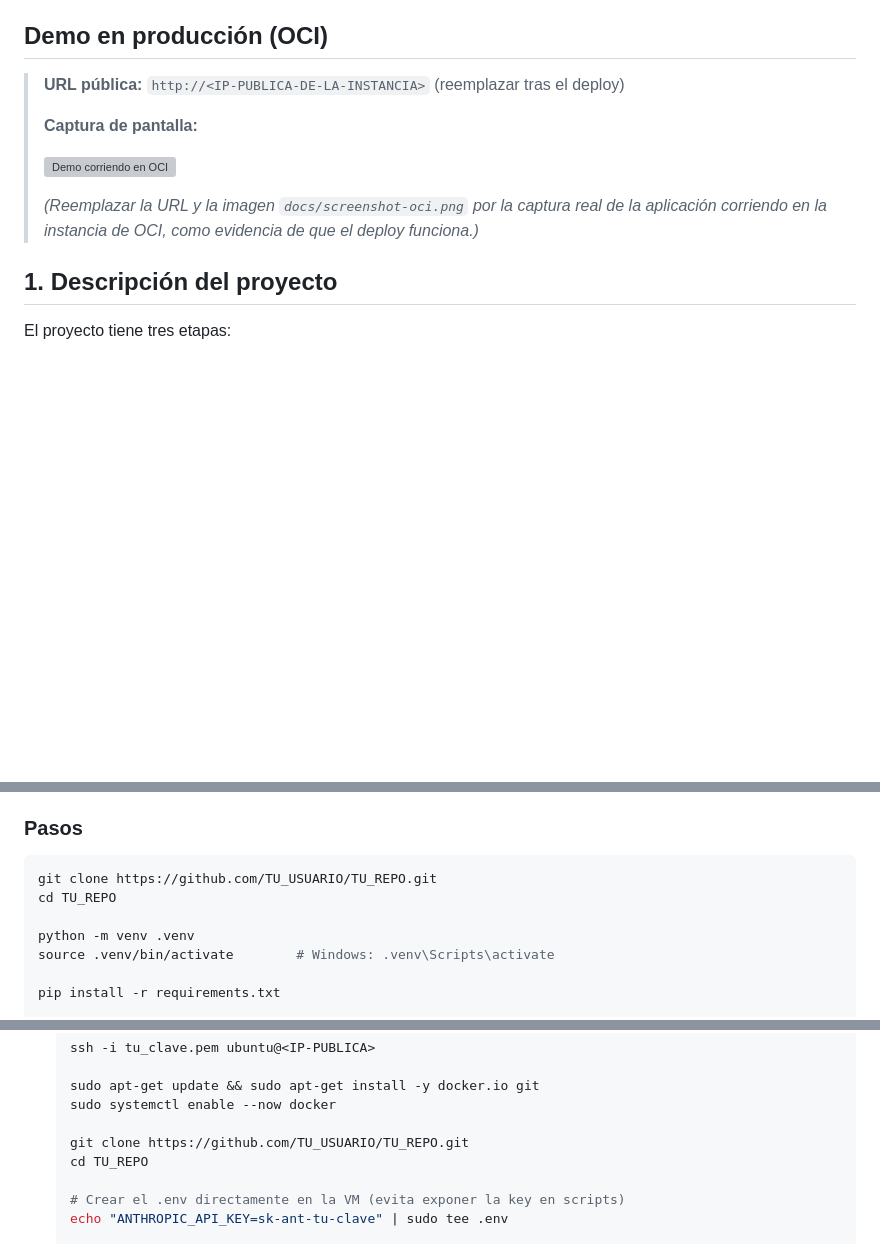
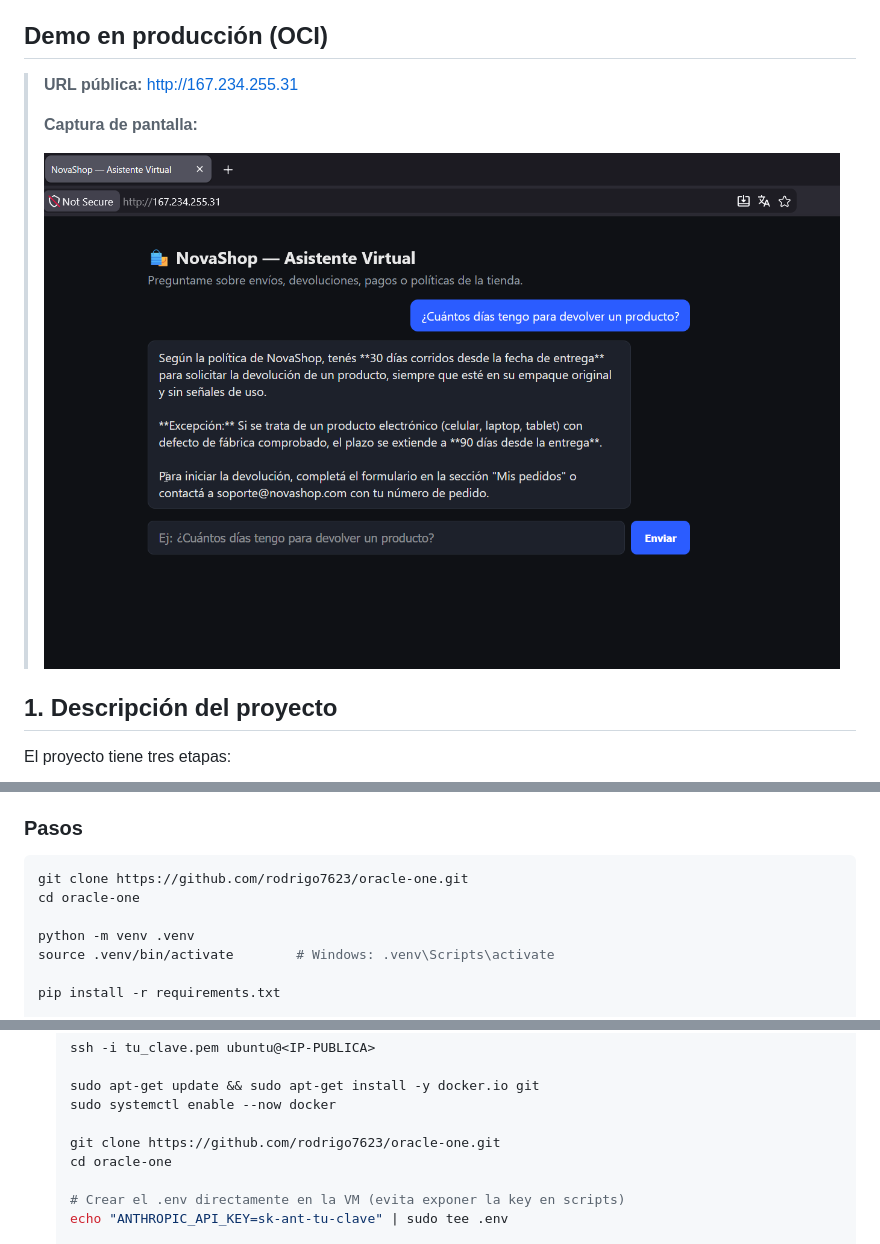
Before and after one commit to rodrigo7623/oracle-one, a Markdown page: README.md, 3 parts joined by grey strips. GitHub-like rendering; pictures changed too: docs/screenshot-oci.png (added); blank space fills up the shorter version; grey boxes are pictures that could not be loaded.

Commit message:
docs: agregar evidencia del deploy en OCI y actualizar URLs del repo

````diff
--- a/README.md
+++ b/README.md
@@ -8,15 +8,11 @@ Infrastructure (OCI).
 
 ## Demo en producción (OCI)
 
-> **URL pública:** `http://<IP-PUBLICA-DE-LA-INSTANCIA>` (reemplazar tras el deploy)
+> **URL pública:** http://167.234.255.31
 >
 > **Captura de pantalla:**
 >
 > ![Demo corriendo en OCI](docs/screenshot-oci.png)
->
-> *(Reemplazar la URL y la imagen `docs/screenshot-oci.png` por la captura real
-> de la aplicación corriendo en la instancia de OCI, como evidencia de que el
-> deploy funciona.)*
 
 ## 1. Descripción del proyecto
 
@@ -163,8 +159,8 @@ oracle-one/
 ### Pasos
 
 ```bash
-git clone https://github.com/TU_USUARIO/TU_REPO.git
-cd TU_REPO
+git clone https://github.com/rodrigo7623/oracle-one.git
+cd oracle-one
 
 python -m venv .venv
 source .venv/bin/activate        # Windows: .venv\Scripts\activate
@@ -224,8 +220,8 @@ docker run -p 8000:8000 --env-file .env novashop-agent
    sudo apt-get update && sudo apt-get install -y docker.io git
    sudo systemctl enable --now docker
 
-   git clone https://github.com/TU_USUARIO/TU_REPO.git
-   cd TU_REPO
+   git clone https://github.com/rodrigo7623/oracle-one.git
+   cd oracle-one
 
    # Crear el .env directamente en la VM (evita exponer la key en scripts)
    echo "ANTHROPIC_API_KEY=sk-ant-tu-clave" | sudo tee .env
````
Also changed, not shown: 1 other file.
